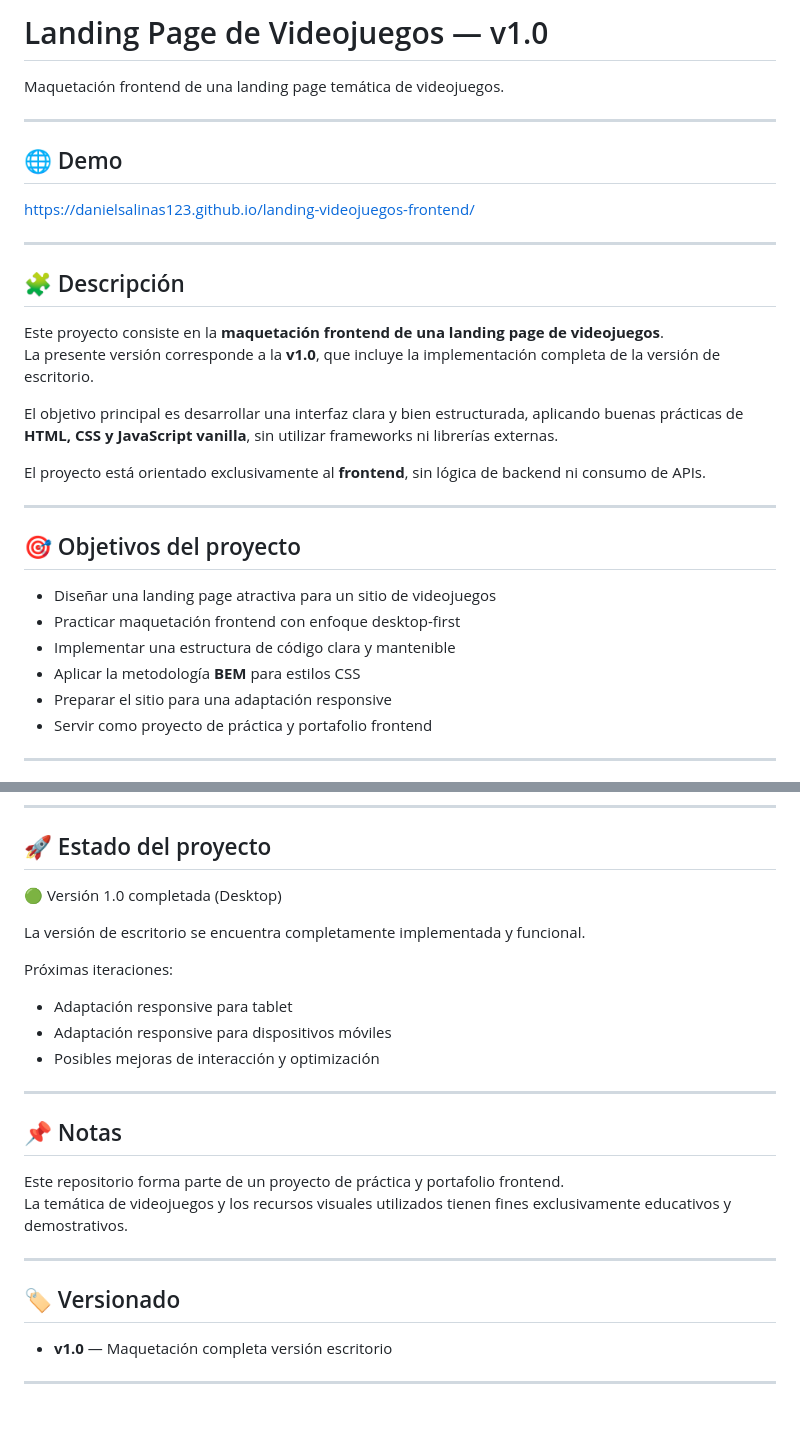
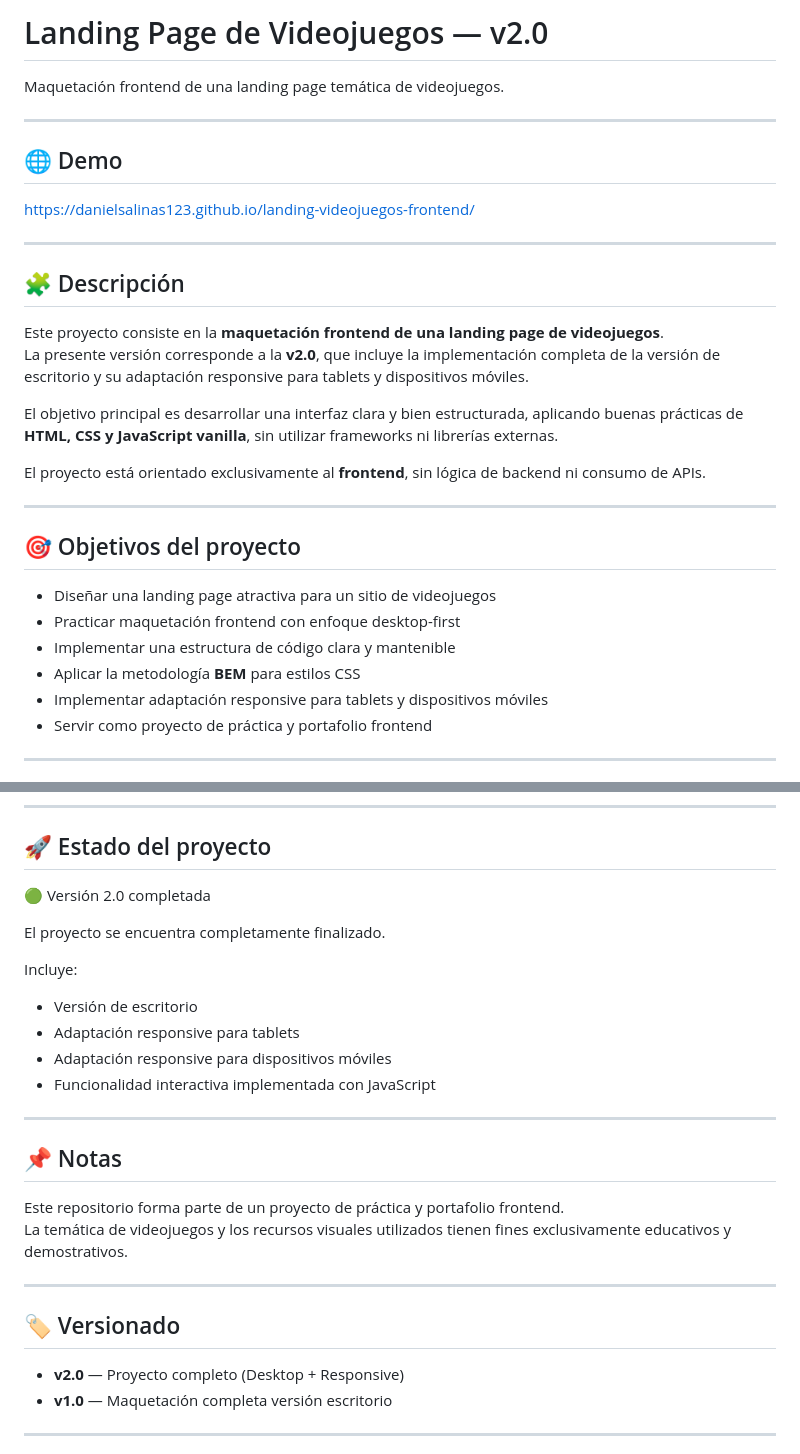
Before and after one commit to danielsalinas123/landing-videojuegos-frontend, a Markdown page: readme.md, 2 parts joined by grey strips. Rendered like a GitHub page; blank space fills up the shorter version.

Commit message:
docs(readme): actualiza a v2.0 y marca proyecto como finalizado

```diff
--- a/readme.md
+++ b/readme.md
@@ -1,4 +1,4 @@
-# Landing Page de Videojuegos — v1.0
+# Landing Page de Videojuegos — v2.0
 
 Maquetación frontend de una landing page temática de videojuegos.
 
@@ -12,7 +12,7 @@ https://danielsalinas123.github.io/landing-videojuegos-frontend/
 ## 🧩 Descripción
 
 Este proyecto consiste en la **maquetación frontend de una landing page de videojuegos**.
-La presente versión corresponde a la **v1.0**, que incluye la implementación completa de la versión de escritorio.
+La presente versión corresponde a la **v2.0**, que incluye la implementación completa de la versión de escritorio y su adaptación responsive para tablets y dispositivos móviles.
 
 El objetivo principal es desarrollar una interfaz clara y bien estructurada, aplicando buenas prácticas de **HTML, CSS y JavaScript vanilla**, sin utilizar frameworks ni librerías externas.
 
@@ -26,7 +26,7 @@ El proyecto está orientado exclusivamente al **frontend**, sin lógica de backe
 - Practicar maquetación frontend con enfoque desktop-first
 - Implementar una estructura de código clara y mantenible
 - Aplicar la metodología **BEM** para estilos CSS
-- Preparar el sitio para una adaptación responsive
+- Implementar adaptación responsive para tablets y dispositivos móviles
 - Servir como proyecto de práctica y portafolio frontend
 
 ---
@@ -81,14 +81,15 @@ El objetivo es garantizar una experiencia consistente y funcional en diferentes
 
 ## 🚀 Estado del proyecto
 
-🟢 Versión 1.0 completada (Desktop)
+🟢 Versión 2.0 completada
 
-La versión de escritorio se encuentra completamente implementada y funcional.
+El proyecto se encuentra completamente finalizado.
 
-Próximas iteraciones:
-- Adaptación responsive para tablet
+Incluye:
+- Versión de escritorio
+- Adaptación responsive para tablets
 - Adaptación responsive para dispositivos móviles
-- Posibles mejoras de interacción y optimización
+- Funcionalidad interactiva implementada con JavaScript
 
 ---
 
@@ -101,6 +102,7 @@ La temática de videojuegos y los recursos visuales utilizados tienen fines excl
 
 ## 🏷 Versionado
 
+- **v2.0** — Proyecto completo (Desktop + Responsive)
 - **v1.0** — Maquetación completa versión escritorio
 
 ---
```
